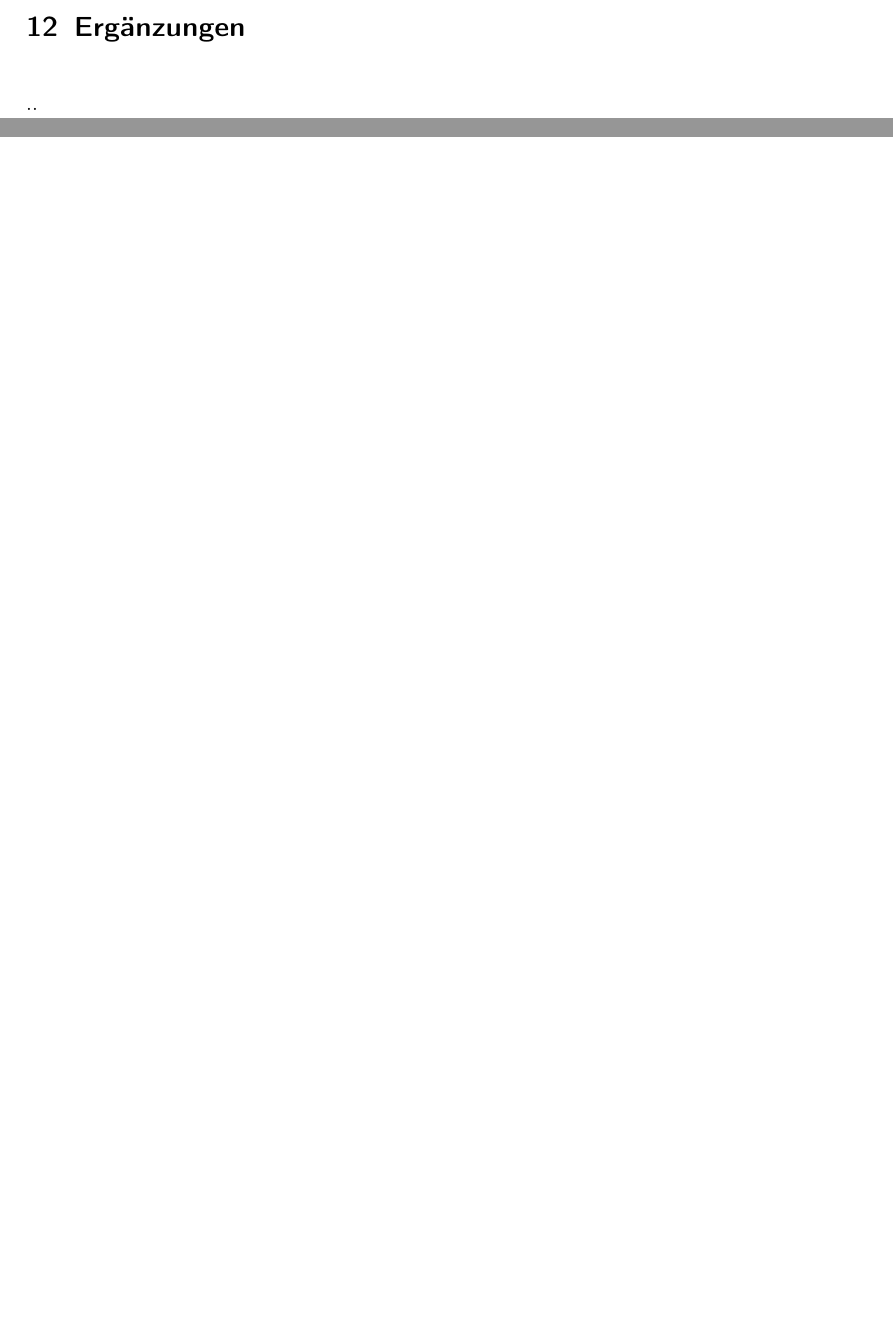
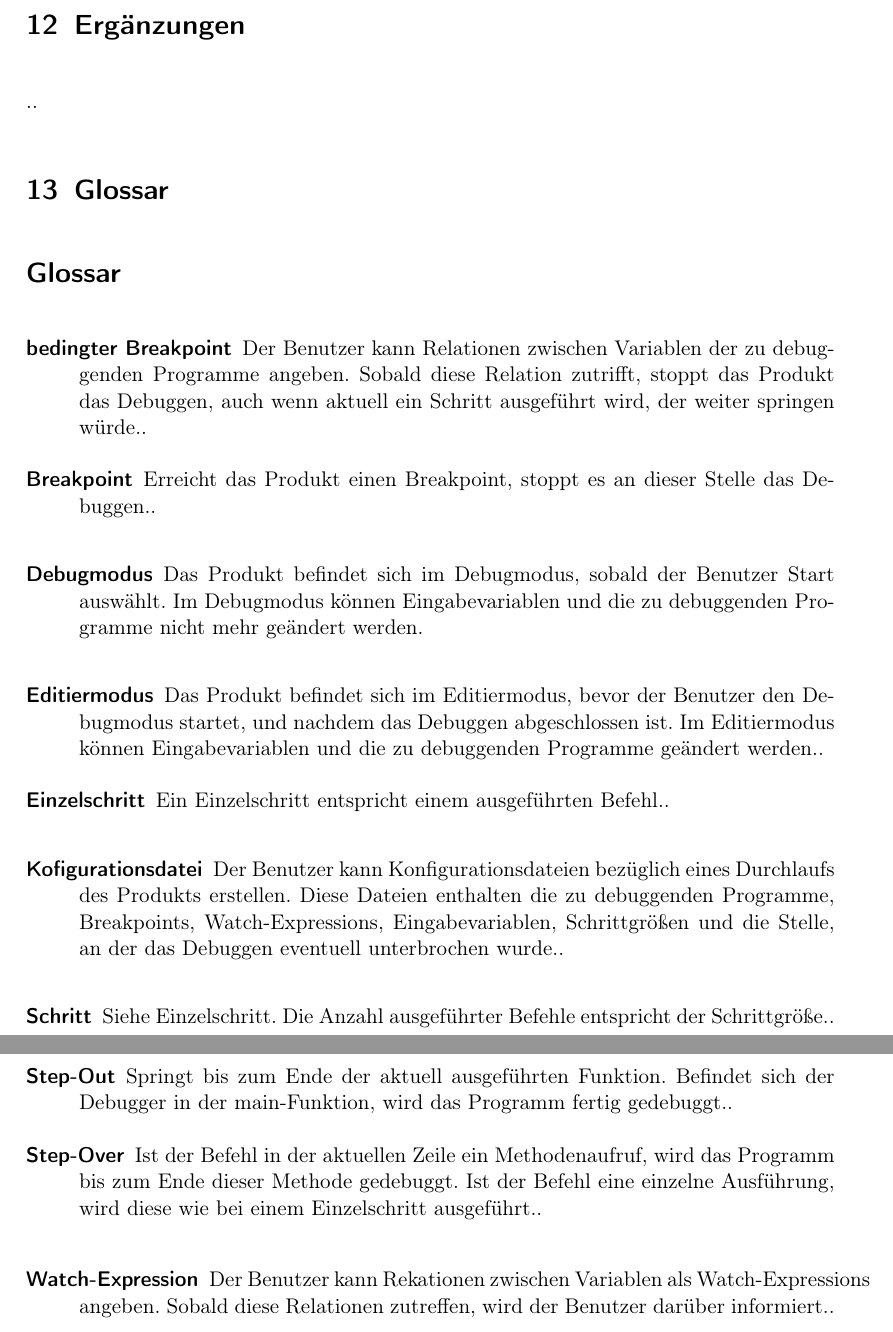
Before and after one commit to JoanaP1997/PSE, a LaTeX document (Plichtenheft/Pflichtenheft.tex): two parts of pages 15 and 16 of 16 before the commit and two parts of pages 17 and 18 of 18 after it, joined at a grey line, cut so that both start at the same text. Compiled offline with pdfLaTeX.

Commit message:
Glossareinträge hinzugefügt

```diff
--- a/Plichtenheft/Pflichtenheft.tex
+++ b/Plichtenheft/Pflichtenheft.tex
@@ -17,5 +16,66 @@ pdftitle={PSE: Entwicklung eines relationalen Debuggers - Pflichtenheft},%
 
-
+\newglossaryentry{Einzelschritt}
+{
+	name={Einzelschritt},
+	plural={Einzelschritte},
+	description={Ein Einzelschritt entspricht einem ausgeführten Befehl.}
+}
+\newglossaryentry{Schritt}
+{
+  name={Schritt},
+  plural={Schritte},
+  description={Siehe Einzelschritt. Die Anzahl ausgeführter Befehle entspricht der Schrittgröße.}
+}
+\newglossaryentry{Step-Out}
+{
+	name={Step-Out},
+	description={Springt bis zum Ende der aktuell ausgeführten Funktion. Befindet sich der Debugger in der main-Funktion, wird das Programm fertig gedebuggt.}
+}
+\newglossaryentry{Step-Over}
+{
+	name={Step-Over},
+	description={Ist der Befehl in der aktuellen Zeile ein Methodenaufruf, wird das Programm bis zum Ende dieser Methode gedebuggt. Ist der Befehl eine einzelne Ausführung,
+	wird diese wie bei einem Einzelschritt ausgeführt.}
+}
+\newglossaryentry{Breakpoint}
+{
+	name={Breakpoint},
+	plural={Breakpoints},
+	description={Erreicht das Produkt einen Breakpoint, stoppt es an dieser Stelle das Debuggen.}
+}
+\newglossaryentry{bedingter Breakpoint}
+{
+	name={bedingter Breakpoint},
+	plural={bedingte Breakpoints},
+	description={Der Benutzer kann Relationen zwischen Variablen der zu debuggenden Programme angeben. Sobald diese Relation zutrifft, stoppt das Produkt das Debuggen,
+	auch wenn aktuell ein Schritt ausgeführt wird, der weiter springen würde.}
+}
+\newglossaryentry{Watch-Expression}
+{
+	name={Watch-Expression},
+	plural={Watch-Expressions},
+	description={Der Benutzer kann Rekationen zwischen Variablen als Watch-Expressions angeben. Sobald diese Relationen zutreffen, wird der Benutzer darüber informiert.}
+}
+\newglossaryentry{Debugmodus}
+{
+	name={Debugmodus},
+	description={Das Produkt befindet sich im Debugmodus, sobald der Benutzer Start auswählt. Im Debugmodus können Eingabevariablen und die zu debuggenden Programme nicht
+	mehr geändert werden}
+}
+\newglossaryentry{Editiermodus}
+{
+	name={Editiermodus},
+	description={Das Produkt befindet sich im Editiermodus, bevor der Benutzer den Debugmodus startet, und nachdem das Debuggen abgeschlossen ist. Im Editiermodus
+	können Eingabevariablen und die zu debuggenden Programme geändert werden.}
+}
+\newglossaryentry{Konfigurationsdatei}
+{
+	name={Kofigurationsdatei},
+	plural={Konfigurationsdateien},
+	description={Der Benutzer kann Konfigurationsdateien bezüglich eines Durchlaufs des Produkts erstellen. Diese Dateien enthalten die zu debuggenden Programme,
+	Breakpoints, Watch-Expressions, Eingabevariablen, Schrittgrößen und die Stelle, an der das Debuggen eventuell unterbrochen wurde.}
+}
+\makeglossaries
 \title{PSE:\\ Entwicklung eines relationalen Debuggers\\ Pflichtenheft}
 \author{
 	Benedikt Wagner\\
```
Also changed, not shown: Plichtenheft/Pflichtenheft.tex (50 more changed lines).
